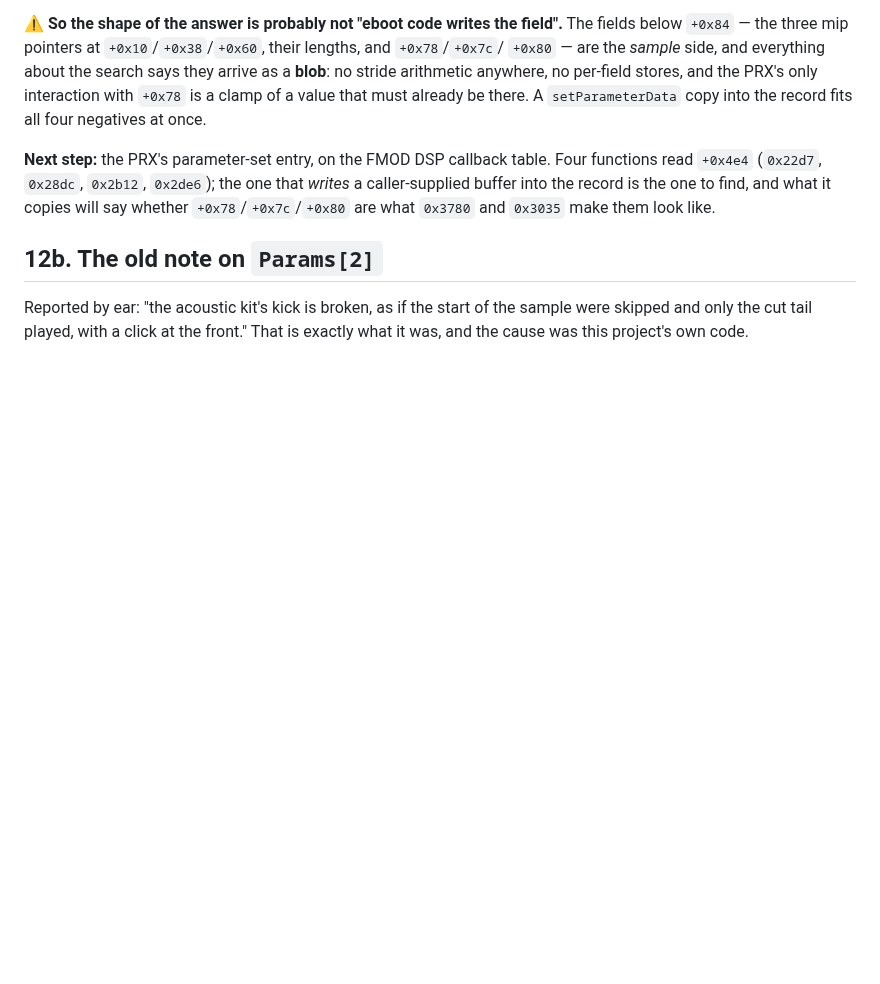
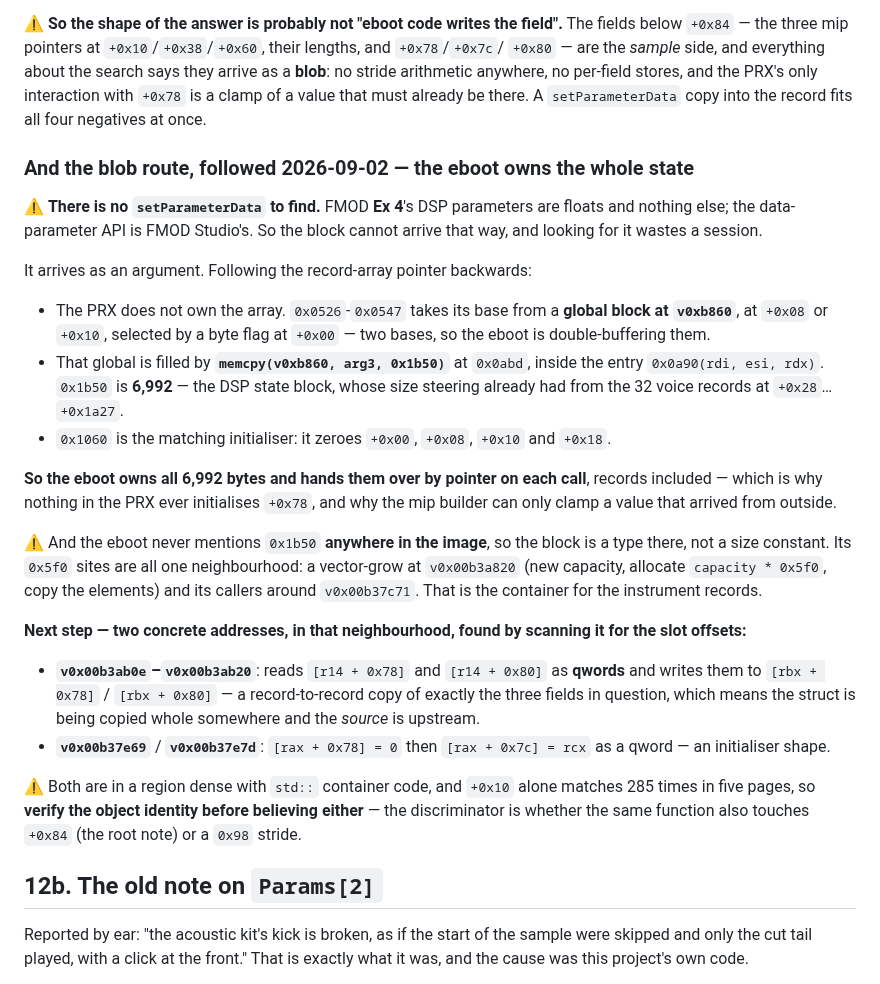
Before and after one commit to sgdc3/lbptracker, a Markdown page: steering/open-questions.md, the part around the change. Rendered like a GitHub page; blank space fills up the shorter version.

Commit message:
The blob route: the eboot owns the DSP's whole state and passes it by pointer
⚠️ There is no setParameterData to find. FMOD Ex 4's DSP parameters are floats
and nothing else -- the data-parameter API is FMOD Studio's. Looking for it
would have cost a session, so that is recorded first.

The block arrives as an argument. Following the record-array pointer backwards
through the PRX:

  - the PRX does not own the array. 0x0526-0x0547 takes its base from a global
    block at v0xb860, at +0x08 or +0x10, chosen by a byte flag at +0x00 -- two
    bases, so the eboot is double-buffering them;

  - that global is filled by memcpy(v0xb860, arg3, 0x1b50) at 0x0abd, inside the
    entry 0x0a90(rdi, esi, rdx). 0x1b50 is 6,992, which steering already had as
    the DSP state block's size from the 32 voice records at +0x28..+0x1a27;

  - 0x1060 is the matching initialiser, zeroing +0x00, +0x08, +0x10 and +0x18.

So the eboot owns all 6,992 bytes and hands them over on each call, records
included. That is why nothing in the PRX ever initialises a slot's +0x78 and why
the mip builder can only clamp a value that arrived from outside -- the negative
result from the last commit now has a mechanism behind it.

⚠️ The eboot never mentions 0x1b50 anywhere in the image, so the block is a type
there rather than a size constant. Its 0x5f0 sites are all one neighbourhood: a
vector-grow at v0x00b3a820 and its callers around v0x00b37c71, which is the
container for the instrument records.

Still not the writer. Two concrete addresses to read next, found by scanning
that neighbourhood for the slot offsets:

  v0x00b3ab0e-v0x00b3ab20  reads [r14+0x78] and [r14+0x80] as qwords and writes
                           them to [rbx+0x78]/[rbx+0x80] -- a record-to-record
                           copy of exactly these fields, so the source is
                           upstream of it
  v0x00b37e69/v0x00b37e7d  [rax+0x78] = 0 then [rax+0x7c] = rcx as a qword --
                           an initialiser shape

⚠️ Both sit in a region dense with std:: container code -- +0x10 alone matches
285 times in five pages -- so the object identity has to be verified before
either is believed. The discriminator is whether the same function also touches
+0x84, the root note, or a 0x98 stride.

178 tests pass. No code change: this was reading.

Co-Authored-By: Claude Opus 5 <noreply@anthropic.com>

```diff
--- a/steering/open-questions.md
+++ b/steering/open-questions.md
@@ -199,10 +199,43 @@ no stride arithmetic anywhere, no per-field stores, and the PRX's only interacti
 clamp of a value that must already be there. A `setParameterData` copy into the record fits all four
 negatives at once.
 
-**Next step:** the PRX's parameter-set entry, on the FMOD DSP callback table. Four functions read
-`+0x4e4` (`0x22d7`, `0x28dc`, `0x2b12`, `0x2de6`); the one that *writes* a caller-supplied buffer
-into the record is the one to find, and what it copies will say whether `+0x78`/`+0x7c`/`+0x80` are
-what `0x3780` and `0x3035` make them look like.
+### And the blob route, followed 2026-09-02 — the eboot owns the whole state
+
+⚠️ **There is no `setParameterData` to find.** FMOD **Ex 4**'s DSP parameters are floats and
+nothing else; the data-parameter API is FMOD Studio's. So the block cannot arrive that way, and
+looking for it wastes a session.
+
+It arrives as an argument. Following the record-array pointer backwards:
+
+- The PRX does not own the array. `0x0526`-`0x0547` takes its base from a **global block at
+  `v0xb860`**, at `+0x08` or `+0x10`, selected by a byte flag at `+0x00` — two bases, so the eboot
+  is double-buffering them.
+- That global is filled by **`memcpy(v0xb860, arg3, 0x1b50)`** at `0x0abd`, inside the entry
+  `0x0a90(rdi, esi, rdx)`. `0x1b50` is **6,992** — the DSP state block, whose size steering already
+  had from the 32 voice records at `+0x28`…`+0x1a27`.
+- `0x1060` is the matching initialiser: it zeroes `+0x00`, `+0x08`, `+0x10` and `+0x18`.
+
+**So the eboot owns all 6,992 bytes and hands them over by pointer on each call**, records included
+— which is why nothing in the PRX ever initialises `+0x78`, and why the mip builder can only clamp a
+value that arrived from outside.
+
+⚠️ And the eboot never mentions `0x1b50` **anywhere in the image**, so the block is a type there,
+not a size constant. Its `0x5f0` sites are all one neighbourhood: a vector-grow at `v0x00b3a820`
+(new capacity, allocate `capacity * 0x5f0`, copy the elements) and its callers around `v0x00b37c71`.
+That is the container for the instrument records.
+
+**Next step — two concrete addresses, in that neighbourhood, found by scanning it for the slot
+offsets:**
+
+- **`v0x00b3ab0e`–`v0x00b3ab20`**: reads `[r14 + 0x78]` and `[r14 + 0x80]` as **qwords** and writes
+  them to `[rbx + 0x78]` / `[rbx + 0x80]` — a record-to-record copy of exactly the three fields in
+  question, which means the struct is being copied whole somewhere and the *source* is upstream.
+- **`v0x00b37e69`** / **`v0x00b37e7d`**: `[rax + 0x78] = 0` then `[rax + 0x7c] = rcx` as a qword — an
+  initialiser shape.
+
+⚠️ Both are in a region dense with `std::` container code, and `+0x10` alone matches 285 times in
+five pages, so **verify the object identity before believing either** — the discriminator is
+whether the same function also touches `+0x84` (the root note) or a `0x98` stride.
 
 ## 12b. The old note on `Params[2]`
 
```
Also changed, not shown: steering/sequencer-data-model.md (+18 -0 lines).
